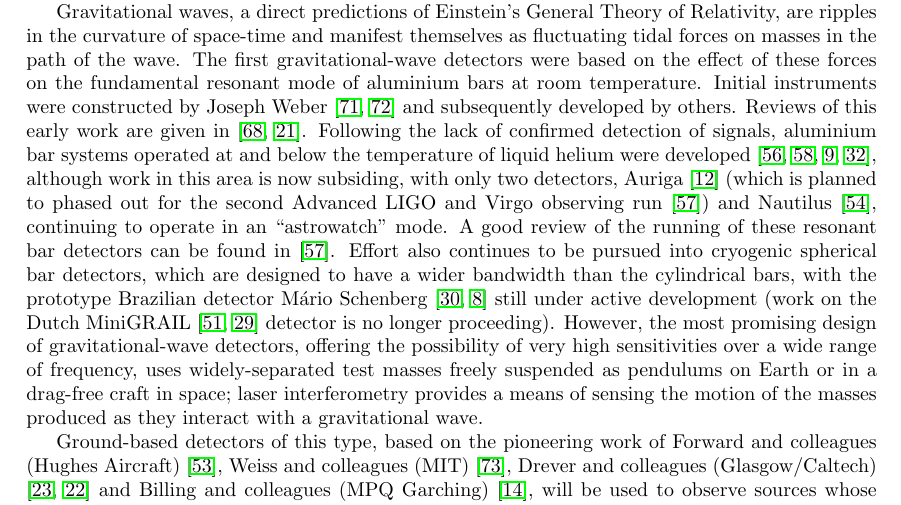
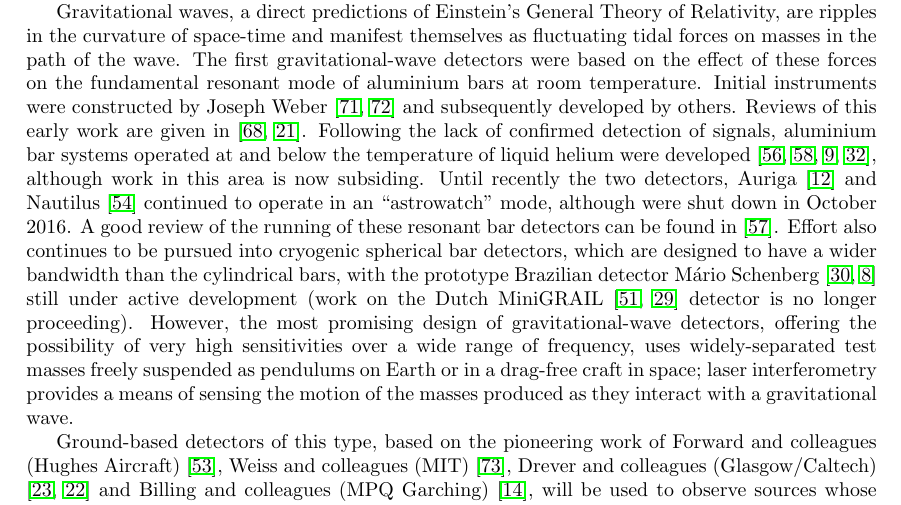
Before and after one commit to mattpitkin/living_rev_article, a LaTeX paper (updated_article.tex, which reads Section1.tex): part of page 3 of 22, cut so that both start at the same text. Compiled offline with pdfLaTeX.

Commit message:
Section1.tex: update shut down of Nautilus and AURIGA
 - a shut down of Oct 6 2016 was mentioned by Peter Shawhan on the EPO mailing list (following information from Giovanni Prodi)

```diff
--- a/Section1.tex
+++ b/Section1.tex
@@ -26,10 +26,9 @@ by Joseph Weber~\cite{Weber1, Weber2} and subsequently developed by others.
 Reviews of this early work are given in~\cite{Tyson, Douglass}. Following the
 lack of confirmed detection of signals, aluminium bar systems operated at and
 below the temperature of liquid helium were developed~\cite{Astone, Prodi,
-Amaldi, Heng}, although work in this area is now subsiding, with only two
-detectors, Auriga~\cite{AURIGA} (which is planned to phased out for the second
-Advanced LIGO and Virgo observing run~\cite{Pizzella2016}) and Nautilus~\cite{NAUTILUS}, continuing to
-operate in an ``astrowatch'' mode. A good review of the running of these resonant bar detectors can be found in~\cite{Pizzella2016}. Effort also continues to be pursued into cryogenic spherical bar
+Amaldi, Heng}, although work in this area is now subsiding. Until recently the two
+detectors, Auriga~\cite{AURIGA} and Nautilus~\cite{NAUTILUS} continued to
+operate in an ``astrowatch'' mode, although were shut down in October 2016. A good review of the running of these resonant bar detectors can be found in~\cite{Pizzella2016}. Effort also continues to be pursued into cryogenic spherical bar
 detectors, which are designed to have a wider bandwidth than the cylindrical
 bars, with the prototype Brazilian detector M\'{a}rio Schenberg~\cite{Schenberg, Aguiar:2006} still under active development (work on the
 Dutch MiniGRAIL~\cite{MiniGRAIL, Gottardi:2007} detector is no longer proceeding).
```
